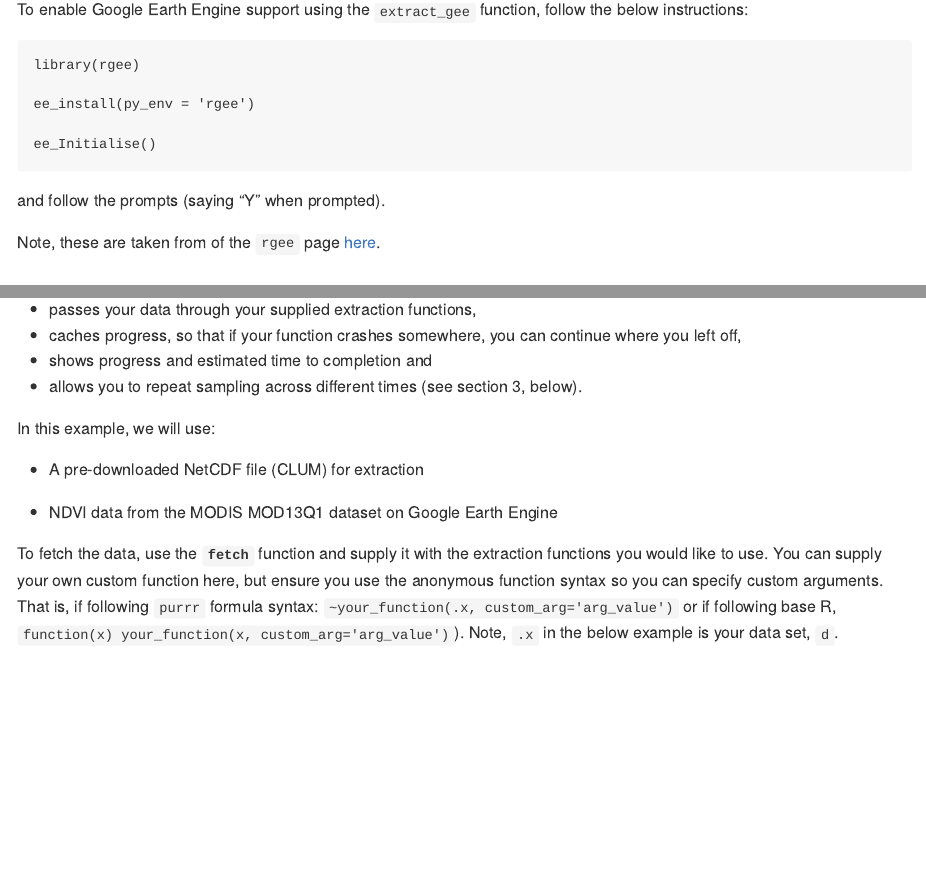
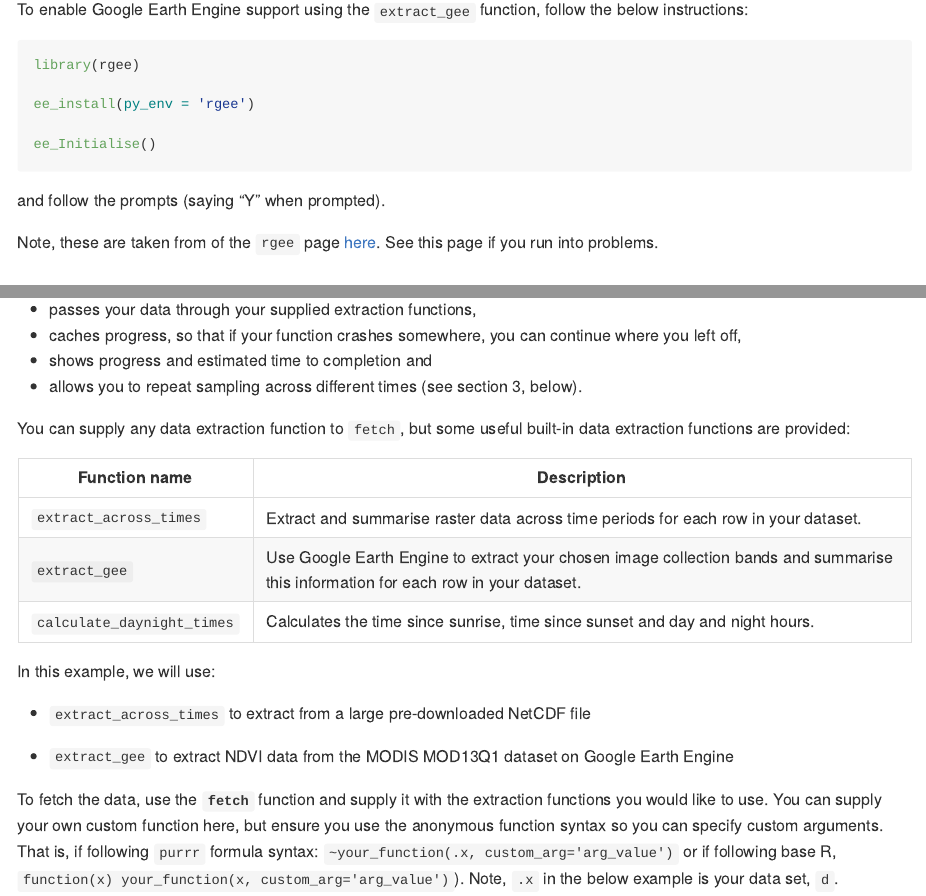
Before and after one commit to jakemanger/envfetch, an R Markdown document (README.Rmd): the page in a window 1100 px wide, from 360 px down, and a second part further down, joined at a grey line. The pictures show the output file README.md that the author committed with the source, drawn offline in the style of GitHub.

Commit message:
improve readme

````diff
--- a/README.Rmd
+++ b/README.Rmd
@@ -30,16 +30,18 @@ remotes::install_github('jakemanger/envfetch')
 ```
 
 To enable Google Earth Engine support using the `extract_gee` function, follow the below instructions:
-```
+
+``` r
 library(rgee)
 
 ee_install(py_env = 'rgee')
 
 ee_Initialise()
 ```
+
 and follow the prompts (saying "Y" when prompted).
 
-Note, these are taken from of the `rgee` page [here](https://cran.r-project.org/web/packages/rgee/vignettes/rgee01.html).
+Note, these are taken from of the `rgee` page [here](https://cran.r-project.org/web/packages/rgee/vignettes/rgee01.html). See this page if you run into problems.
 
 ## Example
 
@@ -92,11 +93,19 @@ Each individual data point will use the `datetime` object to decide what time ra
 -   shows progress and estimated time to completion and
 -   allows you to repeat sampling across different times (see section 3, below).
 
+You can supply any data extraction function to `fetch`, but some useful built-in data extraction functions are provided:
+
+| Function name              | Description                                                                                                                        |
+|----------------------------|------------------------------------------------------------------------------------------------------------------------------------|
+| `extract_across_times`     | Extract and summarise raster data across time periods for each row in your dataset.                                                |
+| `extract_gee`              | Use Google Earth Engine to extract your chosen image collection bands and summarise this information for each row in your dataset. |
+| `calculate_daynight_times` | Calculates the time since sunrise, time since sunset and day and night hours.                                                      |
+
 In this example, we will use:
 
--   A pre-downloaded NetCDF file (CLUM) for extraction
+-   `extract_across_times` to extract from a large pre-downloaded NetCDF file
 
--   NDVI data from the MODIS MOD13Q1 dataset on Google Earth Engine
+-   `extract_gee` to extract NDVI data from the MODIS MOD13Q1 dataset on Google Earth Engine
 
 To fetch the data, use the **`fetch`** function and supply it with the extraction functions you would like to use. You can supply your own custom function here, but ensure you use the anonymous function syntax so you can specify custom arguments. That is, if following `purrr` formula syntax: `~your_function(.x, custom_arg='arg_value')` or if following base R, `function(x) your_function(x, custom_arg='arg_value')`). Note, `.x` in the below example is your data set, `d`.
 
````
Also changed, not shown: README.md, README.Rmd (3 more changed lines).
